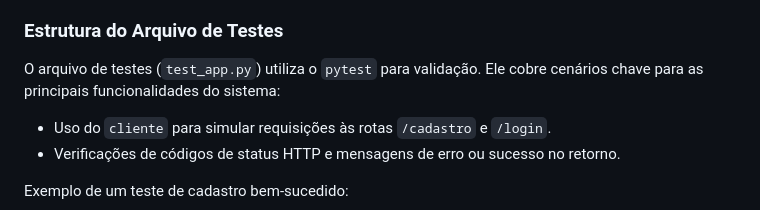
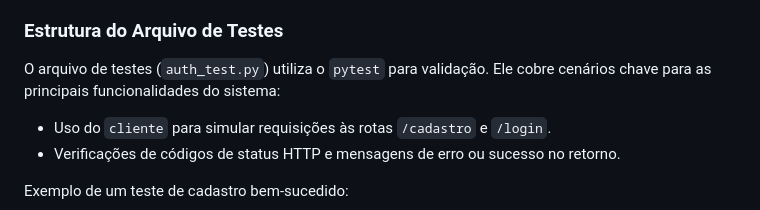
Before and after one commit to josedarlancarvalho/Projeto_QualidadeDeSoft_Flask, a Markdown page: README.md, the part around one of its changes. GitHub-like rendering.

```diff
--- a/README.md
+++ b/README.md
@@ -79,7 +79,7 @@ Os testes foram desenvolvidos para garantir o funcionamento correto das rotas de
 
 ### Estrutura do Arquivo de Testes
 
-O arquivo de testes (`test_app.py`) utiliza o `pytest` para validação. Ele cobre cenários chave para as principais funcionalidades do sistema:
+O arquivo de testes (`auth_test.py`) utiliza o `pytest` para validação. Ele cobre cenários chave para as principais funcionalidades do sistema:
 - Uso do `cliente` para simular requisições às rotas `/cadastro` e `/login`.
 - Verificações de códigos de status HTTP e mensagens de erro ou sucesso no retorno.
 
```
Also changed, not shown: other parts of README.md (+1 -0 lines).
